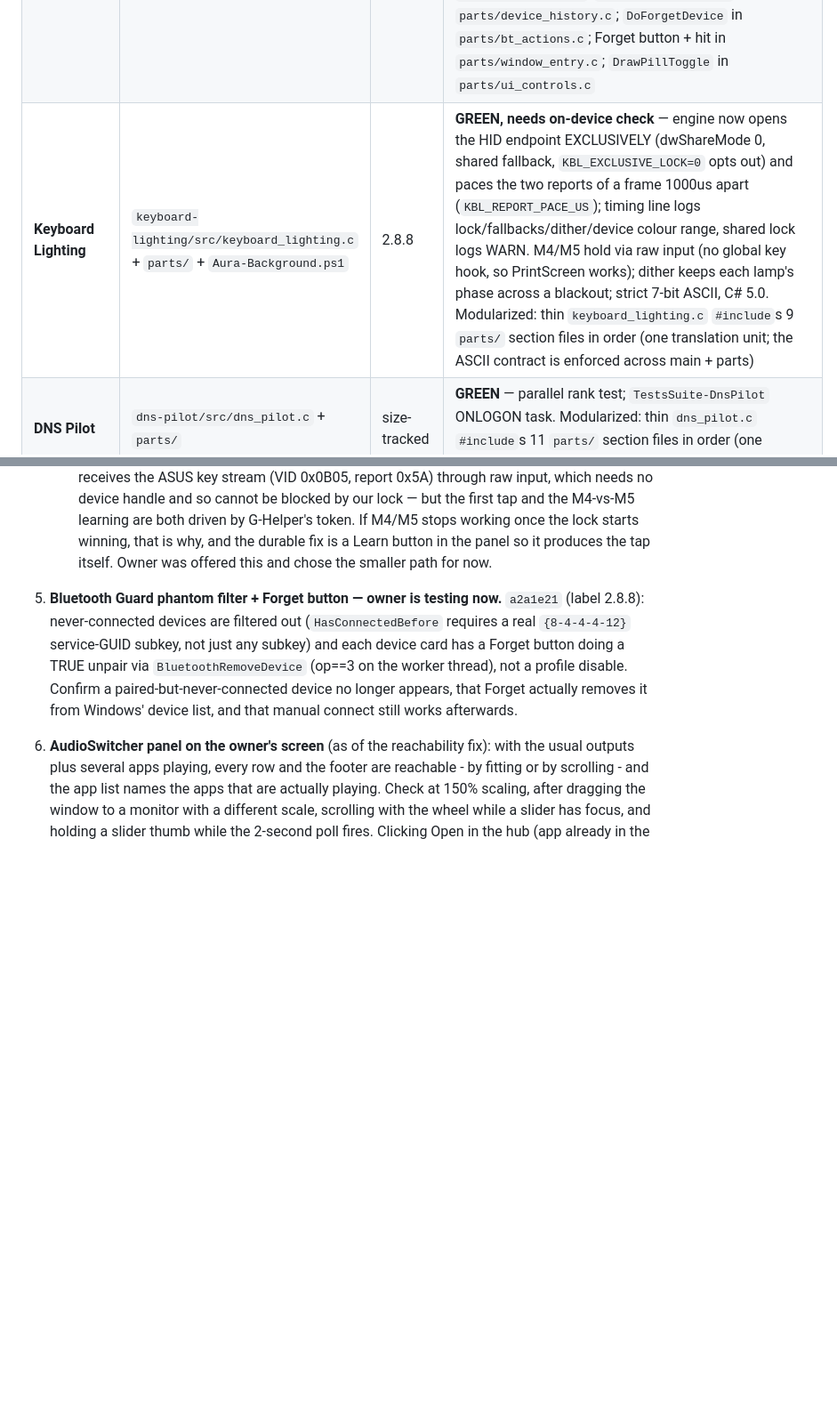
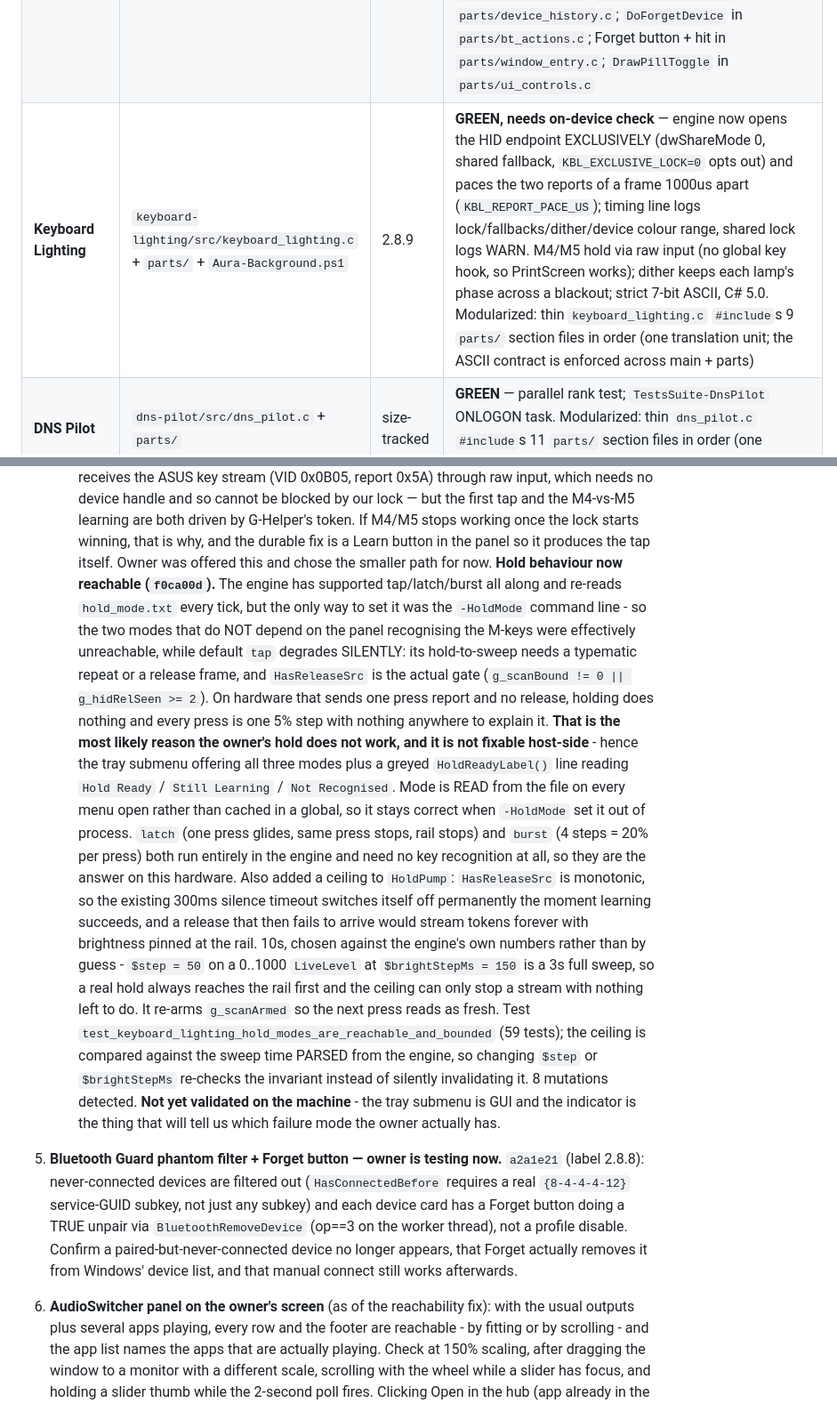
Before and after one commit to ajani190819-ops/Tests, a Markdown page: .agent/STATE.md, 2 parts joined by grey strips. Shown at 89% size. Drawn GitHub-style; blank space fills up the shorter version.

Commit message:
STATE: record the reachable M4/M5 hold modes and the HoldPump ceiling
Captures the diagnosis worth keeping: tap's hold-to-sweep is gated on
HasReleaseSrc, which is learned inferentially from G-Helper's tokens, so on
hardware that sends no release report for the M-keys it can never complete and
holding silently does nothing. latch and burst run in the engine and need no key
recognition, which is why making them reachable is the fix rather than the
workaround. Also records the 10s ceiling's derivation from the engine's own
step and cadence, and the vacuous-assertion lesson from mutation F1.

Co-authored-by: arena-agent <297053741+arena-agent@users.noreply.github.com>

```diff
--- a/.agent/STATE.md
+++ b/.agent/STATE.md
@@ -27,7 +27,7 @@ here went stale twice and sent `tools/sync_branch.sh` at the wrong branch.
 | :--- | :--- | :--- | :--- |
 | **Project Hub** | `project-hub/src/project_hub.c` + `parts/` | 2.8.42 | **GREEN** — every card leads with a dynamic Update/Install button (Install when the app is missing, Update when a newer build is known, hidden when current), then Open, Folder, and the card extra (Stop/Unfreeze); Orca + Spatial HUD match the other app cards; Orca has a real Remove and a persisted Disable that gates its installer; suite folder is the install target for every app and the hub; "Update All" refreshes every built-in; content-hash update checks; branch-aware mod card; Clipboard Memory removed (7 built-in cards). Modularized: thin `project_hub.c` `#include`s 14 `parts/` section files in order (one translation unit; `RefreshProjectStatuses` is in `parts/refresh_statuses.c`, the card button init in `parts/card_defs_verbs.c`) |
 | **Bluetooth Guard** | `bluetooth-guard/src/bluetooth_guard.c` + `parts/` | 2.8.8 | **GREEN** — rules-ghost device list; `HighestAvailable` logon task; phantom never-connected devices filtered out (`HasConnectedBefore` requires a service-GUID subkey); per-device **Forget** button does a true unpair (`BluetoothRemoveDevice`, op==3 on the worker) without disabling profiles. Modularized: thin `bluetooth_guard.c` `#include`s 9 `parts/` files in order (one TU). `HasConnectedBefore`/`IsServiceGuidSubkey` in `parts/device_history.c`; `DoForgetDevice` in `parts/bt_actions.c`; Forget button + hit in `parts/window_entry.c`; `DrawPillToggle` in `parts/ui_controls.c` |
-| **Keyboard Lighting** | `keyboard-lighting/src/keyboard_lighting.c` + `parts/` + `Aura-Background.ps1` | 2.8.8 | **GREEN, needs on-device check** — engine now opens the HID endpoint EXCLUSIVELY (dwShareMode 0, shared fallback, `KBL_EXCLUSIVE_LOCK=0` opts out) and paces the two reports of a frame 1000us apart (`KBL_REPORT_PACE_US`); timing line logs lock/fallbacks/dither/device colour range, shared lock logs WARN. M4/M5 hold via raw input (no global key hook, so PrintScreen works); dither keeps each lamp's phase across a blackout; strict 7-bit ASCII, C# 5.0. Modularized: thin `keyboard_lighting.c` `#include`s 9 `parts/` section files in order (one translation unit; the ASCII contract is enforced across main + parts) |
+| **Keyboard Lighting** | `keyboard-lighting/src/keyboard_lighting.c` + `parts/` + `Aura-Background.ps1` | 2.8.9 | **GREEN, needs on-device check** — engine now opens the HID endpoint EXCLUSIVELY (dwShareMode 0, shared fallback, `KBL_EXCLUSIVE_LOCK=0` opts out) and paces the two reports of a frame 1000us apart (`KBL_REPORT_PACE_US`); timing line logs lock/fallbacks/dither/device colour range, shared lock logs WARN. M4/M5 hold via raw input (no global key hook, so PrintScreen works); dither keeps each lamp's phase across a blackout; strict 7-bit ASCII, C# 5.0. Modularized: thin `keyboard_lighting.c` `#include`s 9 `parts/` section files in order (one translation unit; the ASCII contract is enforced across main + parts) |
 | **DNS Pilot** | `dns-pilot/src/dns_pilot.c` + `parts/` | size-tracked | **GREEN** — parallel rank test; `TestsSuite-DnsPilot` ONLOGON task. Modularized: thin `dns_pilot.c` `#include`s 11 `parts/` section files in order (one translation unit; edit the part files) |
 | **Agent Notes** | `agent-notes/src/agent_notes.c` + `parts/` | size-tracked | **GREEN** — POSTs to `tools/notes_server.py`; queues in `%LOCALAPPDATA%\AgentNotes\outbox\` while offline. Modularized: thin `agent_notes.c` textually `#include`s `parts/{config_outbox,http_agent,emblem,ui,entry}.c` in order (one translation unit; edit the part files) |
 | **Audio Switcher** | `audio-switcher/src/audio_switcher.c` + `parts/` | size-tracked | **GREEN** — catalog-driven hub card; surfaces+focuses its window on Open-from-hub (named-event show); lists apps on every render endpoint. Modularized: thin `audio_switcher.c` `#include`s 7 `parts/` section files in order (one translation unit; edit the part files) |
@@ -287,6 +287,37 @@ here went stale twice and sent `tools/sync_branch.sh` at the wrong branch.
    working once the lock starts winning, that is why, and the durable fix is a
    Learn button in the panel so it produces the tap itself. Owner was offered
    this and chose the smaller path for now.
+   **Hold behaviour now reachable (`f0ca00d`).** The engine has supported
+   tap/latch/burst all along and re-reads `hold_mode.txt` every tick, but the
+   only way to set it was the `-HoldMode` command line - so the two modes that
+   do NOT depend on the panel recognising the M-keys were effectively
+   unreachable, while default `tap` degrades SILENTLY: its hold-to-sweep needs a
+   typematic repeat or a release frame, and `HasReleaseSrc` is the actual gate
+   (`g_scanBound != 0 || g_hidRelSeen >= 2`). On hardware that sends one press
+   report and no release, holding does nothing and every press is one 5% step
+   with nothing anywhere to explain it. **That is the most likely reason the
+   owner's hold does not work, and it is not fixable host-side** - hence the
+   tray submenu offering all three modes plus a greyed `HoldReadyLabel()` line
+   reading `Hold Ready` / `Still Learning` / `Not Recognised`. Mode is READ from
+   the file on every menu open rather than cached in a global, so it stays
+   correct when `-HoldMode` set it out of process. `latch` (one press glides,
+   same press stops, rail stops) and `burst` (4 steps = 20% per press) both run
+   entirely in the engine and need no key recognition at all, so they are the
+   answer on this hardware.
+   Also added a ceiling to `HoldPump`: `HasReleaseSrc` is monotonic, so the
+   existing 300ms silence timeout switches itself off permanently the moment
+   learning succeeds, and a release that then fails to arrive would stream
+   tokens forever with brightness pinned at the rail. 10s, chosen against the
+   engine's own numbers rather than by guess - `$step = 50` on a 0..1000
+   `LiveLevel` at `$brightStepMs = 150` is a 3s full sweep, so a real hold
+   always reaches the rail first and the ceiling can only stop a stream with
+   nothing left to do. It re-arms `g_scanArmed` so the next press reads as
+   fresh. Test `test_keyboard_lighting_hold_modes_are_reachable_and_bounded`
+   (59 tests); the ceiling is compared against the sweep time PARSED from the
+   engine, so changing `$step` or `$brightStepMs` re-checks the invariant
+   instead of silently invalidating it. 8 mutations detected. **Not yet
+   validated on the machine** - the tray submenu is GUI and the indicator is the
+   thing that will tell us which failure mode the owner actually has.
 5. **Bluetooth Guard phantom filter + Forget button — owner is testing now.**
    `a2a1e21` (label 2.8.8): never-connected devices are filtered out
    (`HasConnectedBefore` requires a real `{8-4-4-4-12}` service-GUID subkey, not
```
Also changed, not shown: other parts of .agent/STATE.md (+1 -1 lines).
